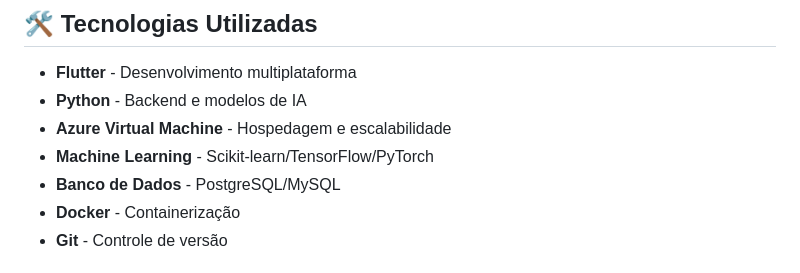
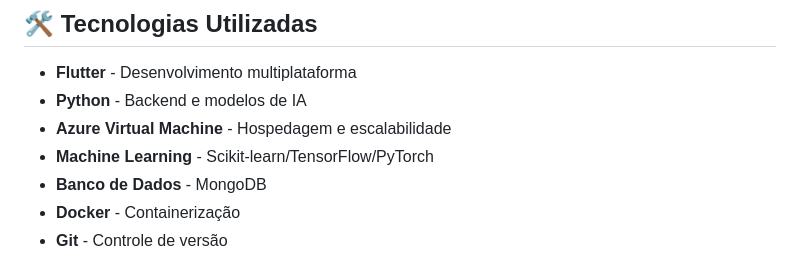
Before and after one commit to FatecFranca/DSM-P5-G09-2025-2, a Markdown page: README.md, the part around the change. GitHub-like rendering.

```diff
--- a/README.md
+++ b/README.md
@@ -44,7 +44,7 @@ Criar uma plataforma completa que auxilia produtores rurais, veterinários e té
 - **Python** - Backend e modelos de IA
 - **Azure Virtual Machine** - Hospedagem e escalabilidade
 - **Machine Learning** - Scikit-learn/TensorFlow/PyTorch
-- **Banco de Dados** - PostgreSQL/MySQL
+- **Banco de Dados** - MongoDB
 - **Docker** - Containerização
 - **Git** - Controle de versão
 
```
